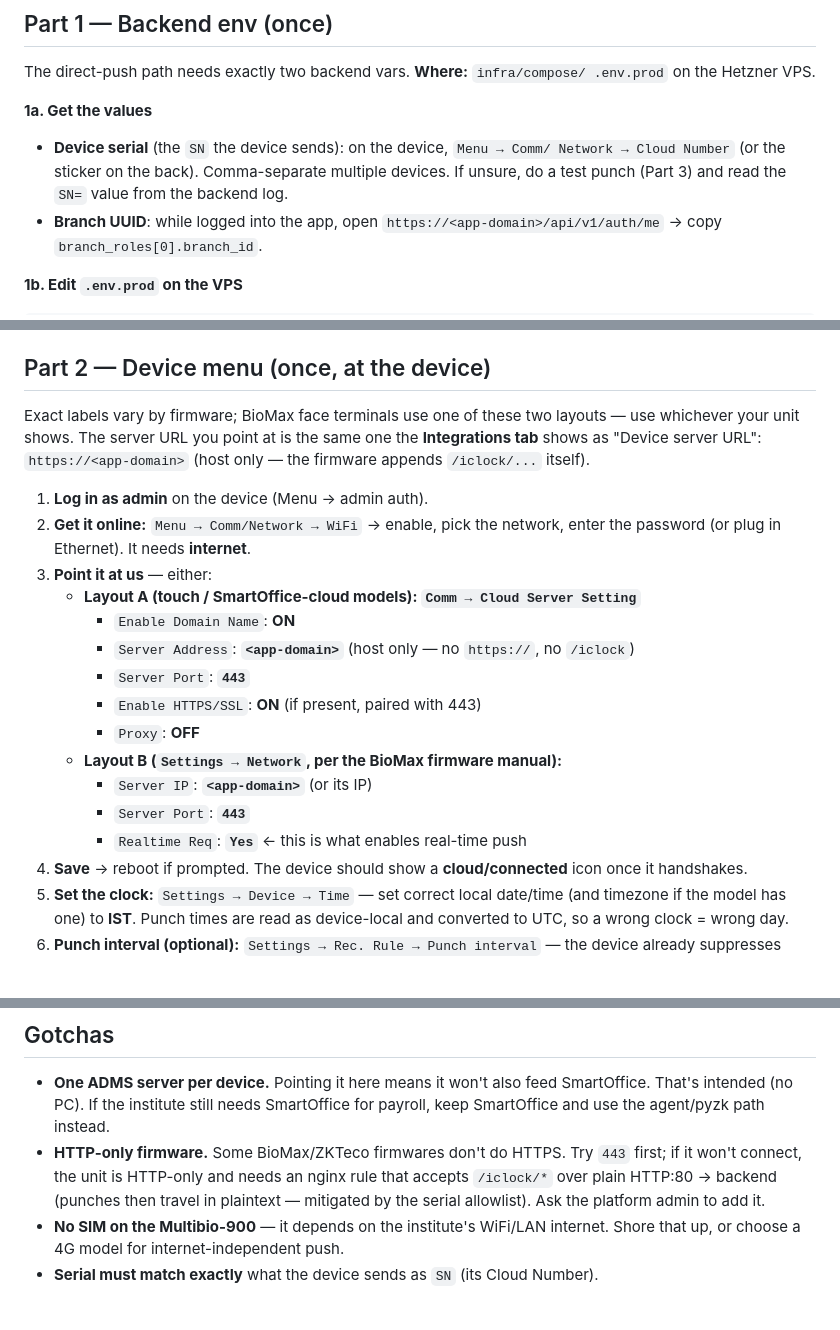
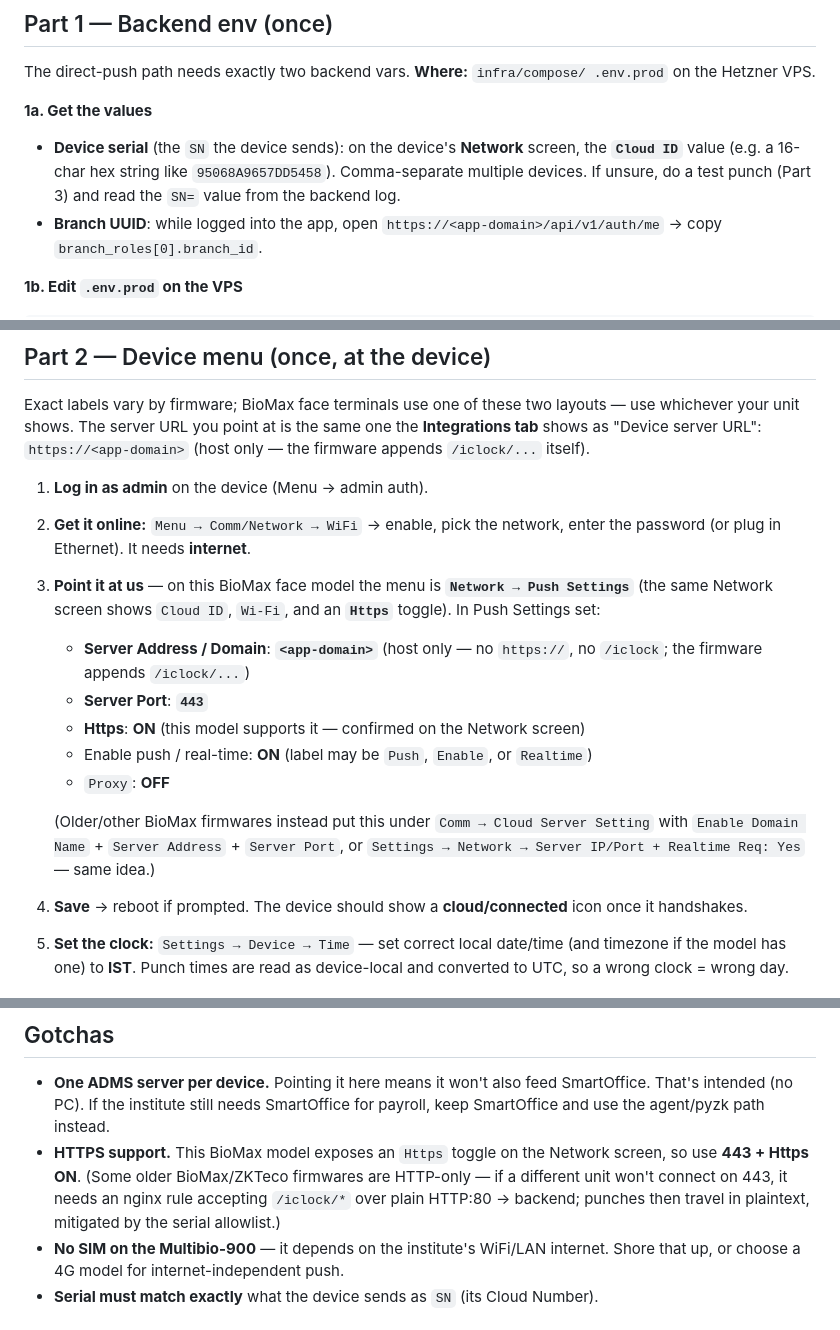
Before and after one commit to nshinde446/academy-platform, a Markdown page: docs/biomax-direct-push-setup.md, 3 parts joined by grey strips. GitHub-like rendering; blank space fills up the shorter version.

Commit message:
docs(attendance): match runbook to the actual BioMax unit (Network > Push Settings, HTTPS)
On-site photos confirm: serial = the Network screen's Cloud ID, push config is
under Network > Push Settings, and the model has an Https toggle (use 443 + Https
ON, no HTTP workaround). Updates the menu path, HTTPS gotcha, and the checklist.

Co-Authored-By: Claude Opus 4.8 <noreply@anthropic.com>

```diff
--- a/docs/biomax-direct-push-setup.md
+++ b/docs/biomax-direct-push-setup.md
@@ -35,10 +35,10 @@ The direct-push path needs exactly two backend vars. **Where:** `infra/compose/
 .env.prod` on the Hetzner VPS.
 
 **1a. Get the values**
-- **Device serial** (the `SN` the device sends): on the device, `Menu → Comm/
-  Network → Cloud Number` (or the sticker on the back). Comma-separate multiple
-  devices. If unsure, do a test punch (Part 3) and read the `SN=` value from the
-  backend log.
+- **Device serial** (the `SN` the device sends): on the device's **Network**
+  screen, the **`Cloud ID`** value (e.g. a 16-char hex string like
+  `95068A9657DD5458`). Comma-separate multiple devices. If unsure, do a test
+  punch (Part 3) and read the `SN=` value from the backend log.
 - **Branch UUID**: while logged into the app, open
   `https://<app-domain>/api/v1/auth/me` → copy `branch_roles[0].branch_id`.
 
@@ -71,17 +71,20 @@ only — the firmware appends `/iclock/...` itself).
 1. **Log in as admin** on the device (Menu → admin auth).
 2. **Get it online:** `Menu → Comm/Network → WiFi` → enable, pick the network,
    enter the password (or plug in Ethernet). It needs **internet**.
-3. **Point it at us** — either:
-   - **Layout A (touch / SmartOffice-cloud models): `Comm → Cloud Server Setting`**
-     - `Enable Domain Name`: **ON**
-     - `Server Address`: **`<app-domain>`** (host only — no `https://`, no `/iclock`)
-     - `Server Port`: **`443`**
-     - `Enable HTTPS/SSL`: **ON** (if present, paired with 443)
-     - `Proxy`: **OFF**
-   - **Layout B (`Settings → Network`, per the BioMax firmware manual):**
-     - `Server IP`: **`<app-domain>`** (or its IP)
-     - `Server Port`: **`443`**
-     - `Realtime Req`: **`Yes`**  ← this is what enables real-time push
+3. **Point it at us** — on this BioMax face model the menu is
+   **`Network → Push Settings`** (the same Network screen shows `Cloud ID`,
+   `Wi-Fi`, and an **`Https`** toggle). In Push Settings set:
+   - **Server Address / Domain**: **`<app-domain>`** (host only — no `https://`,
+     no `/iclock`; the firmware appends `/iclock/...`)
+   - **Server Port**: **`443`**
+   - **Https**: **ON** (this model supports it — confirmed on the Network screen)
+   - Enable push / real-time: **ON** (label may be `Push`, `Enable`, or
+     `Realtime`)
+   - `Proxy`: **OFF**
+
+   (Older/other BioMax firmwares instead put this under `Comm → Cloud Server
+   Setting` with `Enable Domain Name` + `Server Address` + `Server Port`, or
+   `Settings → Network → Server IP/Port + Realtime Req: Yes` — same idea.)
 4. **Save** → reboot if prompted. The device should show a **cloud/connected**
    icon once it handshakes.
 5. **Set the clock:** `Settings → Device → Time` — set correct local date/time
@@ -114,11 +117,11 @@ only — the firmware appends `/iclock/...` itself).
 - **One ADMS server per device.** Pointing it here means it won't also feed
   SmartOffice. That's intended (no PC). If the institute still needs SmartOffice
   for payroll, keep SmartOffice and use the agent/pyzk path instead.
-- **HTTP-only firmware.** Some BioMax/ZKTeco firmwares don't do HTTPS. Try `443`
-  first; if it won't connect, the unit is HTTP-only and needs an nginx rule that
-  accepts `/iclock/*` over plain HTTP:80 → backend (punches then travel in
-  plaintext — mitigated by the serial allowlist). Ask the platform admin to add
-  it.
+- **HTTPS support.** This BioMax model exposes an `Https` toggle on the Network
+  screen, so use **443 + Https ON**. (Some older BioMax/ZKTeco firmwares are
+  HTTP-only — if a different unit won't connect on 443, it needs an nginx rule
+  accepting `/iclock/*` over plain HTTP:80 → backend; punches then travel in
+  plaintext, mitigated by the serial allowlist.)
 - **No SIM on the Multibio-900** — it depends on the institute's WiFi/LAN
   internet. Shore that up, or choose a 4G model for internet-independent push.
 - **Serial must match exactly** what the device sends as `SN` (its Cloud Number).
```
Also changed, not shown: other parts of docs/biomax-direct-push-setup.md (+3 -4 lines).
